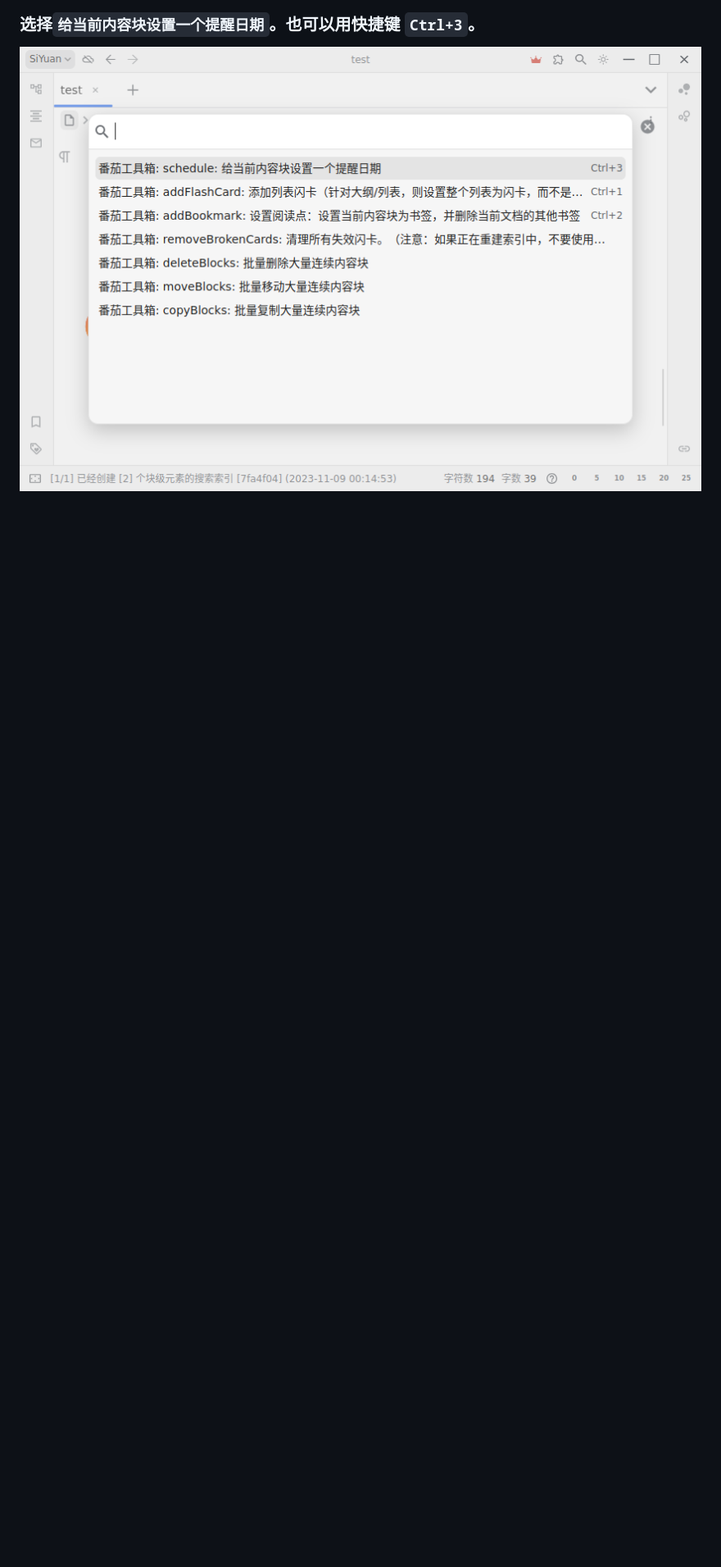
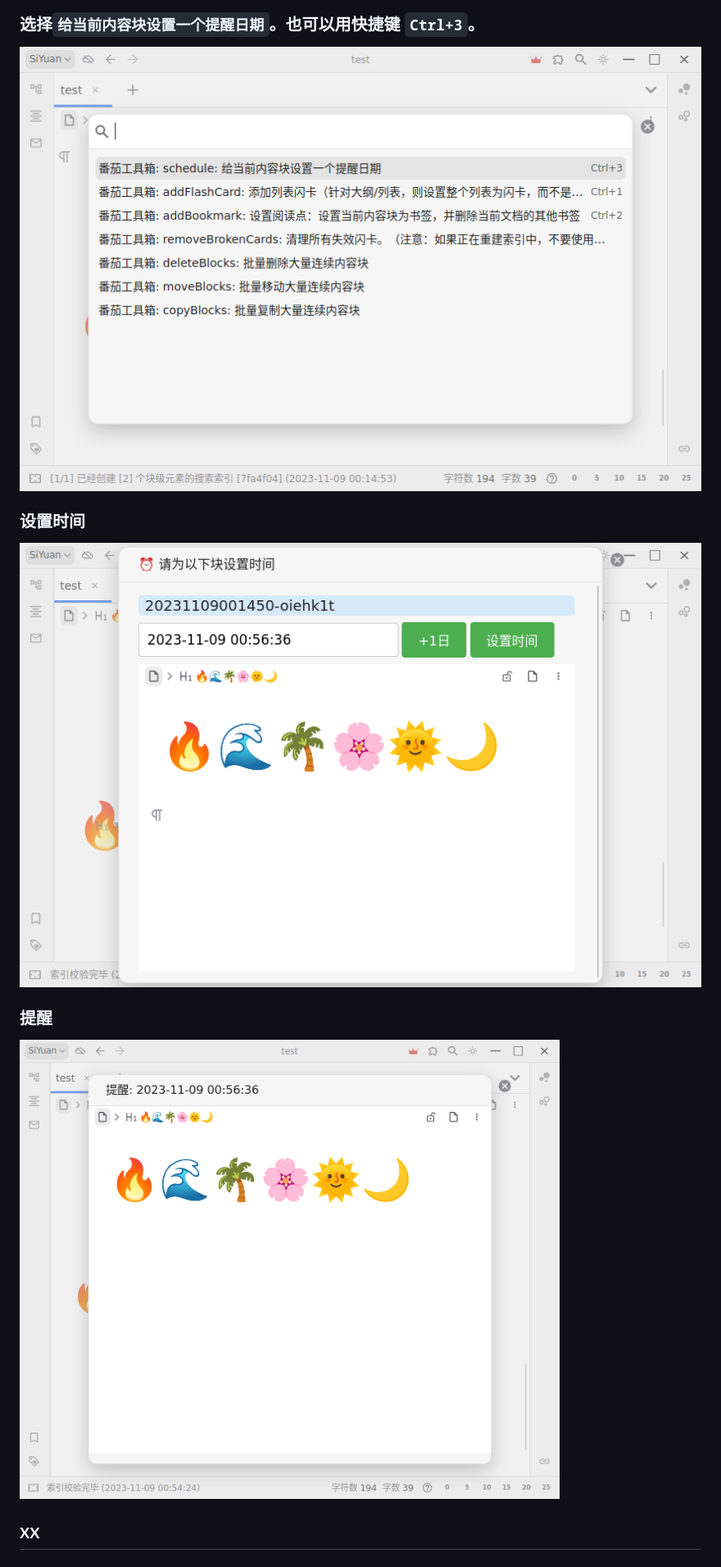
Before and after one commit to IAliceBobI/sy-tomato-plugin, a Markdown page: README_zh_CN.md, the part around the change. Shown at 82% size. Rendered like a GitHub page; pictures changed too: assets/remind.png (added), assets/scheduleSetTime.png (added); blank space fills up the shorter version.

```diff
--- a/README_zh_CN.md
+++ b/README_zh_CN.md
@@ -24,3 +24,12 @@
 
 ### 选择`给当前内容块设置一个提醒日期`。也可以用快捷键 `Ctrl+3`。
 ![Alt text](./assets/cmd.png)
+
+### 设置时间
+![Alt text](./assets/scheduleSetTime.png)
+
+### 提醒
+
+![Alt text](./assets/remind.png)
+
+## xx
```
